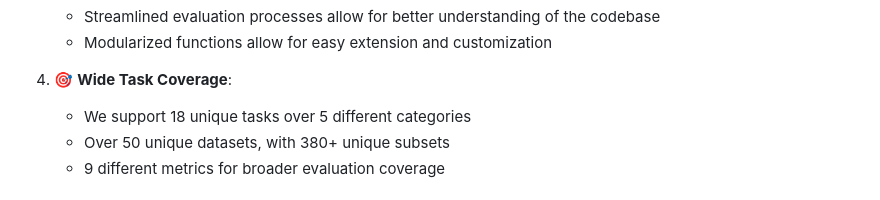
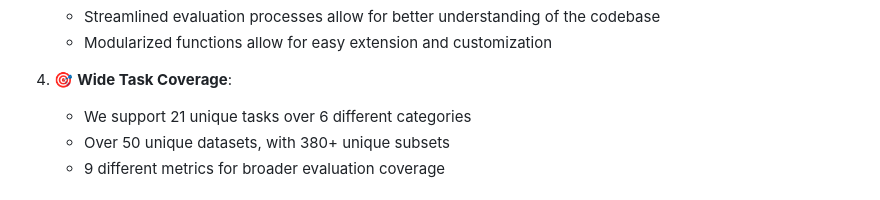
Before and after one commit to ServiceNow/AU-Harness, a Markdown page: README.md, the part around the change. Drawn GitHub-style.

Commit message:
Add minor updates for number of tasks

```diff
--- a/README.md
+++ b/README.md
@@ -63,7 +63,7 @@ metrics:
    - Modularized functions allow for easy extension and customization
 
 4. 🎯 **Wide Task Coverage**:
-   - We support 18 unique tasks over 5 different categories
+   - We support 21 unique tasks over 6 different categories
    - Over 50 unique datasets, with 380+ unique subsets
    - 9 different metrics for broader evaluation coverage
 
```
